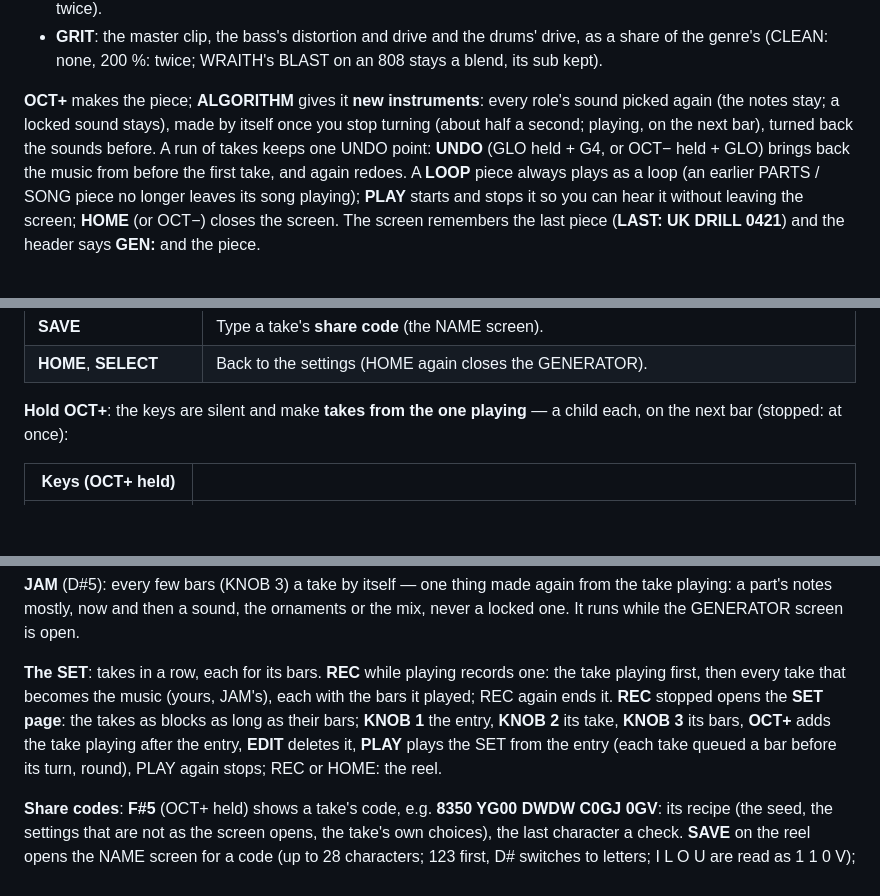
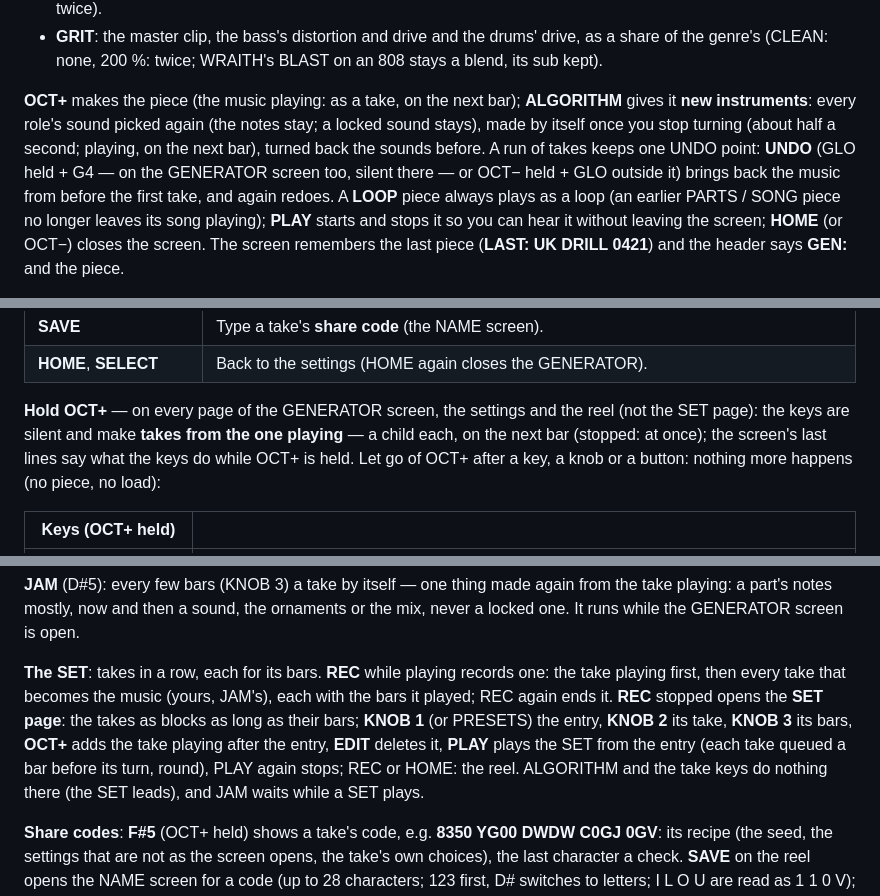
Before and after one commit to Guillel51/Quantum-GammaWave, a Markdown page: docs/MANUAL.md, 3 parts joined by grey strips. GitHub-like rendering; blank space fills up the shorter version.

```diff
--- a/docs/MANUAL.md
+++ b/docs/MANUAL.md
@@ -746,11 +746,11 @@ genre; left on AUTO / OFF the genre decides, as before:
 - **GRIT**: the master clip, the bass's distortion and drive and the drums' drive, as a share of the genre's
   (CLEAN: none, 200 %: twice; WRAITH's BLAST on an 808 stays a blend, its sub kept).
 
-**OCT+** makes the piece;
+**OCT+** makes the piece (the music playing: as a take, on the next bar);
 **ALGORITHM** gives it **new instruments**: every role's sound picked again (the notes stay; a locked sound stays),
 made by itself once you stop turning (about half a second; playing, on the next bar), turned back the sounds before.
-A run of takes keeps one UNDO point: **UNDO** (GLO held + G4, or OCT− held + GLO) brings back the
-music from before the first take, and again redoes. A **LOOP** piece always plays as a loop (an earlier PARTS / SONG
+A run of takes keeps one UNDO point: **UNDO** (GLO held + G4 — on the GENERATOR screen too, silent there — or OCT−
+held + GLO outside it) brings back the music from before the first take, and again redoes. A **LOOP** piece always plays as a loop (an earlier PARTS / SONG
 piece no longer leaves its song playing);
 **PLAY** starts and stops it so you can hear it without leaving the screen; **HOME** (or OCT−) closes the screen. The
 screen remembers the last piece (**LAST: UK DRILL 0421**) and the header says **GEN:** and the piece.
@@ -789,8 +789,10 @@ in the title: the number of takes); turn PRESETS (or KNOB 1) to scroll. Each tak
 | **SAVE** | Type a take's **share code** (the NAME screen). |
 | **HOME**, **SELECT** | Back to the settings (HOME again closes the GENERATOR). |
 
-**Hold OCT+**: the keys are silent and make **takes from the one playing** — a child each, on the next bar (stopped:
-at once):
+**Hold OCT+** — on every page of the GENERATOR screen, the settings and the reel (not the SET page): the keys are
+silent and make **takes from the one playing** — a child each, on the next bar (stopped: at once); the screen's last
+lines say what the keys do while OCT+ is held. Let go of OCT+ after a key, a knob or a button: nothing more happens (no
+piece, no load):
 
 | Keys (OCT+ held) | |
 | --- | --- |
@@ -821,9 +823,10 @@ mostly, now and then a sound, the ornaments or the mix, never a locked one. It r
 
 **The SET**: takes in a row, each for its bars. **REC** while playing records one: the take playing first, then every
 take that becomes the music (yours, JAM's), each with the bars it played; REC again ends it. **REC** stopped opens the
-**SET page**: the takes as blocks as long as their bars; **KNOB 1** the entry, **KNOB 2** its take, **KNOB 3** its bars,
-**OCT+** adds the take playing after the entry, **EDIT** deletes it, **PLAY** plays the SET from the entry (each take
-queued a bar before its turn, round), PLAY again stops; REC or HOME: the reel.
+**SET page**: the takes as blocks as long as their bars; **KNOB 1** (or PRESETS) the entry, **KNOB 2** its take,
+**KNOB 3** its bars, **OCT+** adds the take playing after the entry, **EDIT** deletes it, **PLAY** plays the SET from the
+entry (each take queued a bar before its turn, round), PLAY again stops; REC or HOME: the reel. ALGORITHM and the take
+keys do nothing there (the SET leads), and JAM waits while a SET plays.
 
 **Share codes**: **F#5** (OCT+ held) shows a take's code, e.g. **8350 YG00 DWDW C0GJ 0GV**: its recipe (the seed, the
 settings that are not as the screen opens, the take's own choices), the last character a check. **SAVE** on the reel
```
Also changed, not shown: README.md (+24 -1 lines), docs/MANUAL.es.md (+13 -9 lines), docs/gw1-generator.png, 5 other files.
